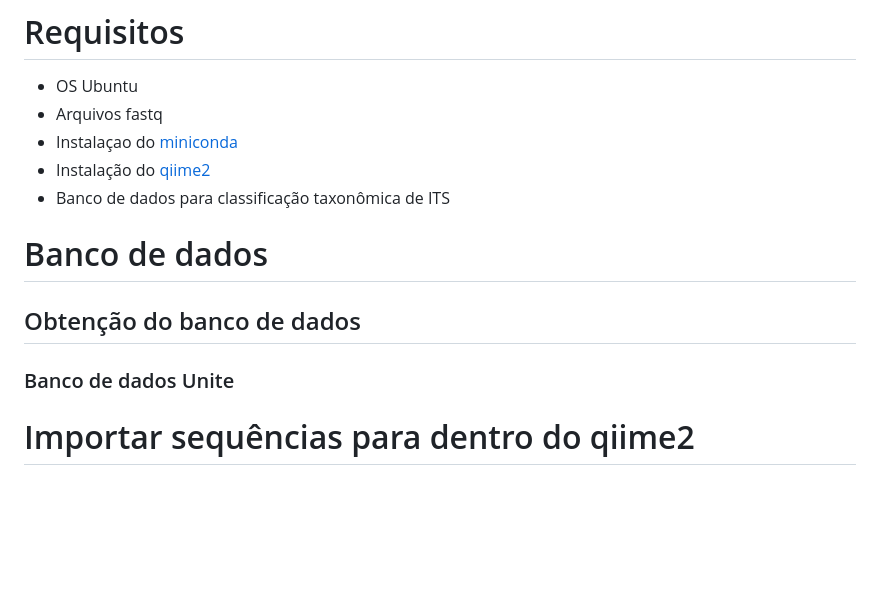
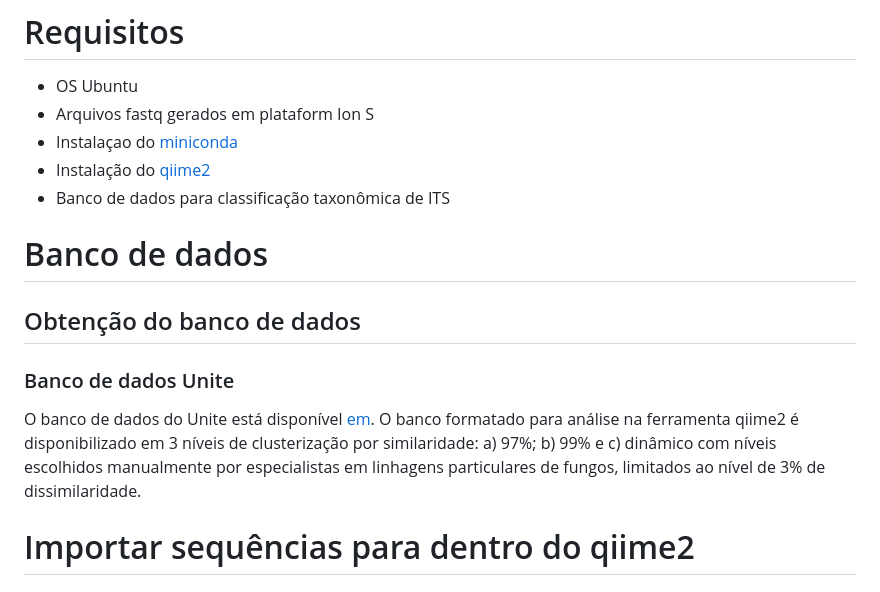
Before and after one commit to fabio-marcelo/ITS_dada2_ionTorrent, a Markdown page: README.md, the part around the change. Drawn GitHub-style; blank space fills up the shorter version.

Commit message:
adequacy of the text

```diff
--- a/README.md
+++ b/README.md
@@ -4,7 +4,7 @@ Este repositório demonstra como analisar dados de metagenômica para ITS (inter
 
 # Requisitos
 * OS Ubuntu
-* Arquivos fastq
+* Arquivos fastq gerados em plataform Ion S
 * Instalaçao do [miniconda](https://conda.io/projects/conda/en/latest/user-guide/install/index.html)
 * Instalação do [qiime2](https://docs.qiime2.org/2022.11/install/native/#install-qiime-2-within-a-conda-environment)
 * Banco de dados para classificação taxonômica de ITS
@@ -12,7 +12,9 @@ Este repositório demonstra como analisar dados de metagenômica para ITS (inter
 # Banco de dados
 ## Obtenção do banco de dados
 ### Banco de dados Unite
-
+O banco de dados do Unite está disponível [em](https://unite.ut.ee/repository.php#qiime). O banco formatado para análise na ferramenta qiime2
+é disponibilizado em 3 níveis de clusterização por similaridade: a) 97%; b) 99% e c) dinâmico com níveis escolhidos manualmente por especialistas
+em linhagens particulares de fungos, limitados ao nível de 3% de dissimilaridade.
 
 
 # Importar sequências para dentro do qiime2
```
